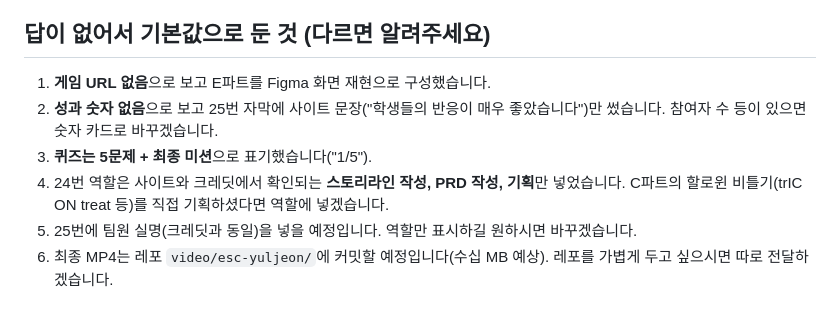
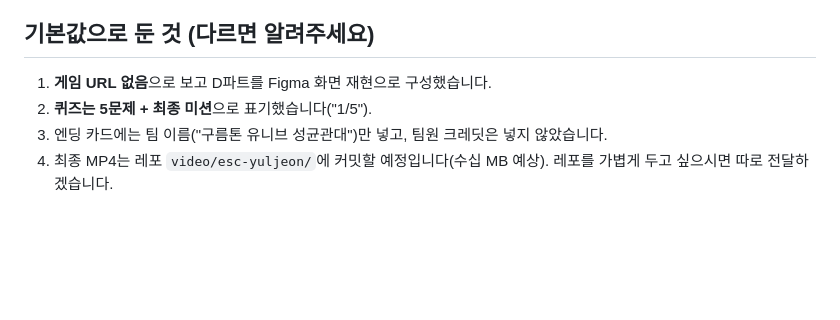
Before and after one commit to kidariseok/kidariseok.github.io, a Markdown page: video/esc-yuljeon/storyboard.md, the part around one of its changes. Rendered like a GitHub page; blank space fills up the shorter version.

```diff
--- a/video/esc-yuljeon/storyboard.md
+++ b/video/esc-yuljeon/storyboard.md
@@ -92,11 +76,9 @@ Landing의 레이어(배경·건물·벌레·실루엣·캐릭터·교수님)를
 - 폰트: Galmuri11 / Galmuri11 Bold (SIL OFL 1.1, npm `galmuri`)
 - BGM·효과음: Python으로 사각파·삼각파·노이즈를 직접 합성한 칩튠입니다. 외부 음원은 쓰지 않습니다.
 
-## 답이 없어서 기본값으로 둔 것 (다르면 알려주세요)
+## 기본값으로 둔 것 (다르면 알려주세요)
 
-1. **게임 URL 없음**으로 보고 E파트를 Figma 화면 재현으로 구성했습니다.
-2. **성과 숫자 없음**으로 보고 25번 자막에 사이트 문장("학생들의 반응이 매우 좋았습니다")만 썼습니다. 참여자 수 등이 있으면 숫자 카드로 바꾸겠습니다.
-3. **퀴즈는 5문제 + 최종 미션**으로 표기했습니다("1/5").
-4. 24번 역할은 사이트와 크레딧에서 확인되는 **스토리라인 작성, PRD 작성, 기획**만 넣었습니다. C파트의 할로윈 비틀기(trIC ON treat 등)를 직접 기획하셨다면 역할에 넣겠습니다.
-5. 25번에 팀원 실명(크레딧과 동일)을 넣을 예정입니다. 역할만 표시하길 원하시면 바꾸겠습니다.
-6. 최종 MP4는 레포 `video/esc-yuljeon/`에 커밋할 예정입니다(수십 MB 예상). 레포를 가볍게 두고 싶으시면 따로 전달하겠습니다.
+1. **게임 URL 없음**으로 보고 D파트를 Figma 화면 재현으로 구성했습니다.
+2. **퀴즈는 5문제 + 최종 미션**으로 표기했습니다("1/5").
+3. 엔딩 카드에는 팀 이름("구름톤 유니브 성균관대")만 넣고, 팀원 크레딧은 넣지 않았습니다.
+4. 최종 MP4는 레포 `video/esc-yuljeon/`에 커밋할 예정입니다(수십 MB 예상). 레포를 가볍게 두고 싶으시면 따로 전달하겠습니다.
```
Also changed, not shown: other parts of video/esc-yuljeon/storyboard.md (+34 -50 lines).
